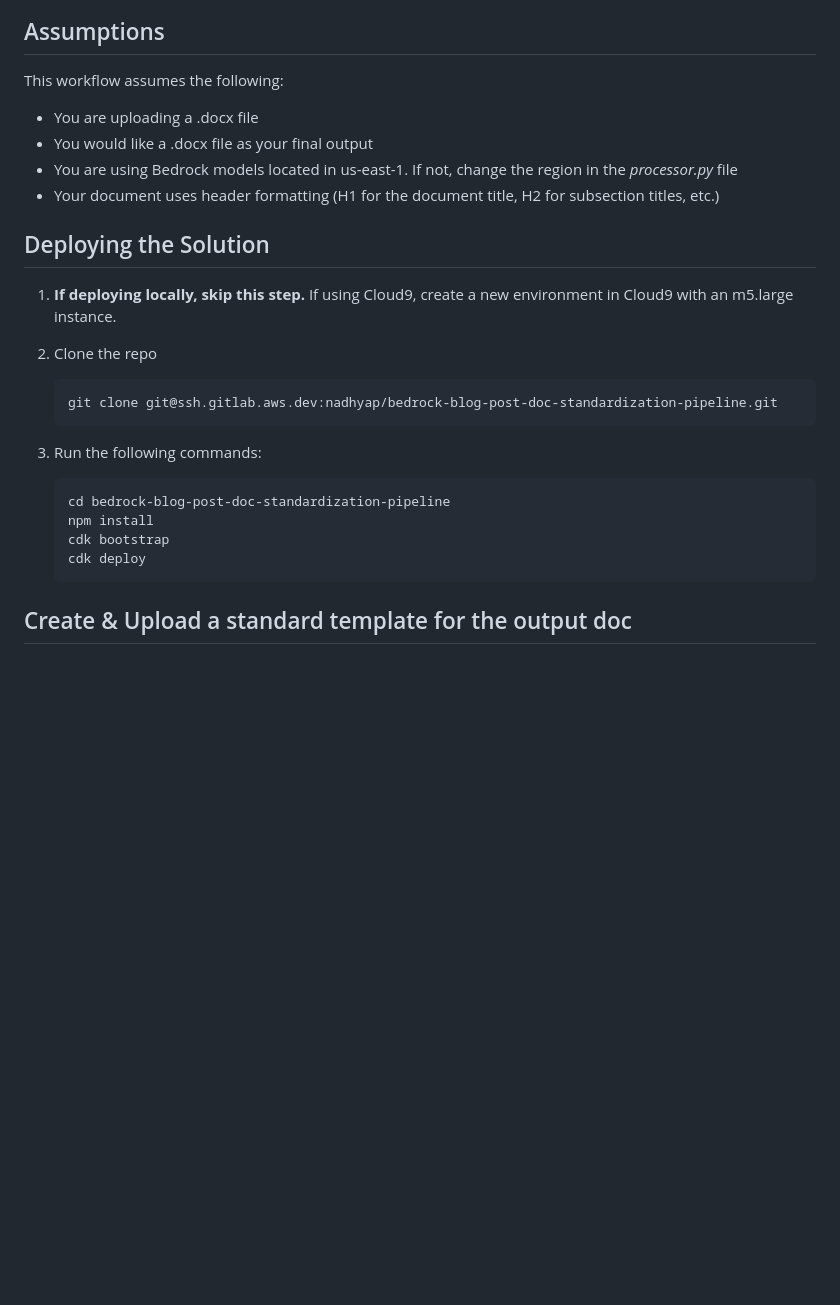
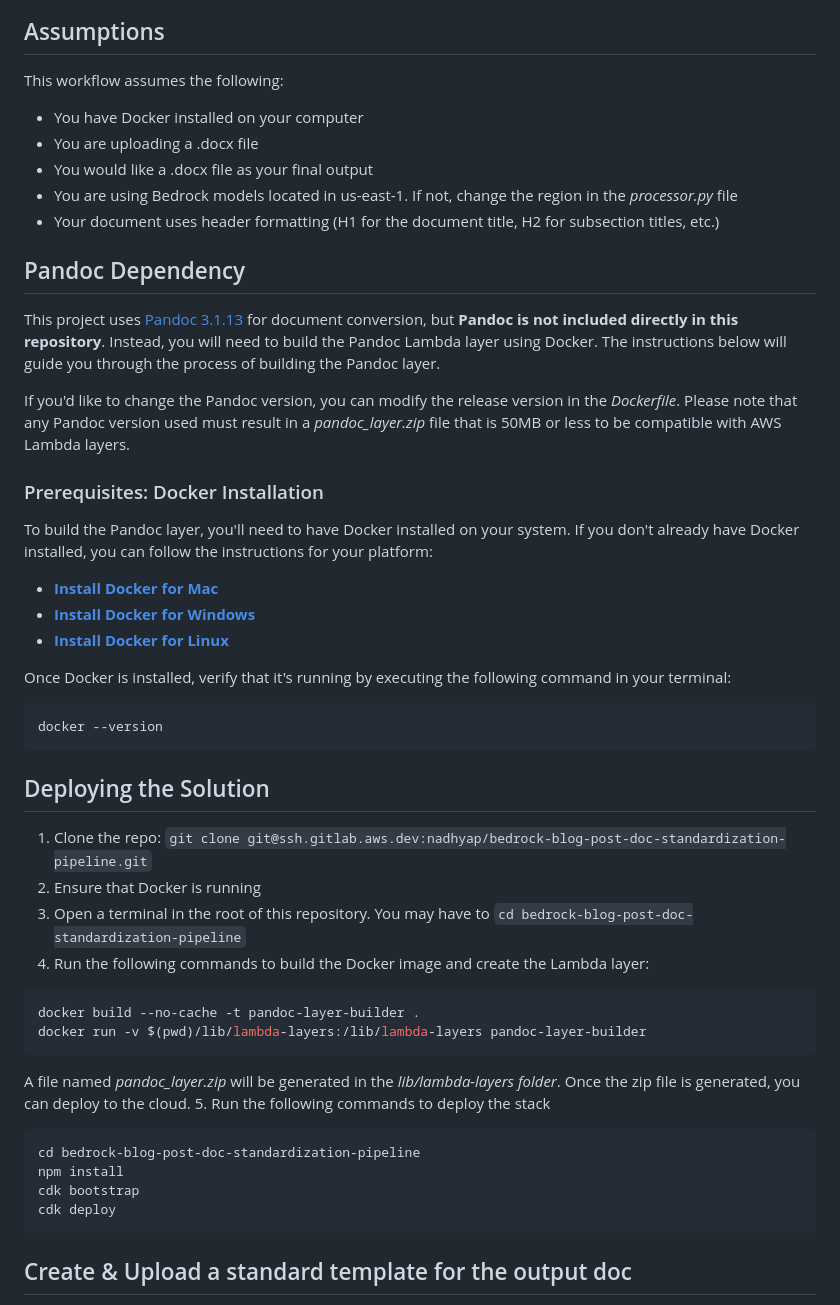
Before and after one commit to aws-samples/sample-document-standardization-with-bedrock-and-translate, a Markdown page: README.md, the part around one of its changes. GitHub-like rendering; blank space fills up the shorter version.

Commit message:
updated to use docker for pandoc

````diff
--- a/README.md
+++ b/README.md
@@ -26,25 +26,47 @@ This project depends on [Pandoc](https://pandoc.org), which is licensed under th
 
 ## Assumptions
 This workflow assumes the following:
+* You have Docker installed on your computer
 * You are uploading a .docx file
 * You would like a .docx file as your final output
 * You are using Bedrock models located in us-east-1. If not, change the region in the _processor.py_ file
 * Your document uses header formatting (H1 for the document title, H2 for subsection titles, etc.)
 
+## Pandoc Dependency
+This project uses [Pandoc 3.1.13](https://github.com/jgm/pandoc/releases) for document conversion, but **Pandoc is not included directly in this repository**. Instead, you will need to build the Pandoc Lambda layer using Docker. The instructions below will guide you through the process of building the Pandoc layer.
+
+If you'd like to change the Pandoc version, you can modify the release version in the *Dockerfile*. Please note that any Pandoc version used must result in a *pandoc_layer.zip* file that is 50MB or less to be compatible with AWS Lambda layers.
+
+### Prerequisites: Docker Installation
+To build the Pandoc layer, you'll need to have Docker installed on your system. If you don't already have Docker installed, you can follow the instructions for your platform:
+
+- **[Install Docker for Mac](https://docs.docker.com/desktop/install/mac-install/)**
+- **[Install Docker for Windows](https://docs.docker.com/desktop/install/windows-install/)**
+- **[Install Docker for Linux](https://docs.docker.com/desktop/install/linux-install/)**
+
+Once Docker is installed, verify that it's running by executing the following command in your terminal:
+
+```sh
+docker --version
+```
+
 ## Deploying the Solution
-1. **If deploying locally, skip this step.** If using Cloud9, create a new environment in Cloud9 with an m5.large instance.
-2. Clone the repo
-    ```bash
-    git clone git@ssh.gitlab.aws.dev:nadhyap/bedrock-blog-post-doc-standardization-pipeline.git
-    ```
-3. Run the following commands:
-
-    ```bash
-    cd bedrock-blog-post-doc-standardization-pipeline
-    npm install
-    cdk bootstrap
-    cdk deploy
-    ```
+1. Clone the repo: ```git clone git@ssh.gitlab.aws.dev:nadhyap/bedrock-blog-post-doc-standardization-pipeline.git```
+2. Ensure that Docker is running
+3. Open a terminal in the root of this repository. You may have to ```cd bedrock-blog-post-doc-standardization-pipeline```
+4. Run the following commands to build the Docker image and create the Lambda layer:
+```bash
+docker build --no-cache -t pandoc-layer-builder .
+docker run -v $(pwd)/lib/lambda-layers:/lib/lambda-layers pandoc-layer-builder
+```
+A file named *pandoc_layer.zip* will be generated in the *lib/lambda-layers folder*. Once the zip file is generated, you can deploy to the cloud.
+5. Run the following commands to deploy the stack
+``` sh
+cd bedrock-blog-post-doc-standardization-pipeline
+npm install
+cdk bootstrap
+cdk deploy
+```
 
 ## Create & Upload a standard template for the output doc
 In the repo you will find a _custom-reference.docx_. This document contains the styling configuration for the documents that this pipeline will create. If you want to follow certain styling considerations (e.g. all text with H2 styling has blue font color or a company logo should be in the header of every page) you can update _custom-reference.docx_ accordingly.
````
Also changed, not shown: other parts of README.md (+3 -3 lines), pictures/style_tab.png, 6 other files.
